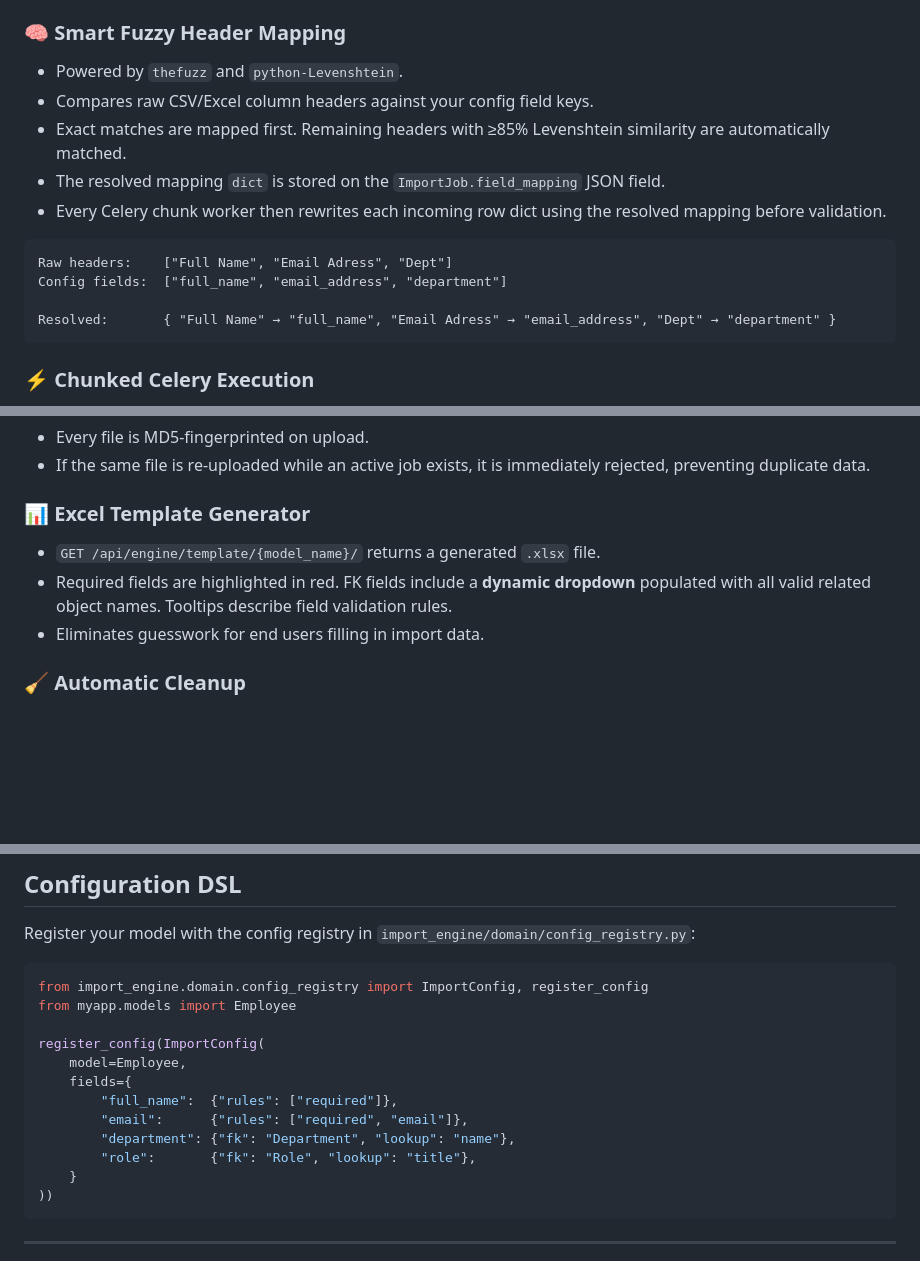
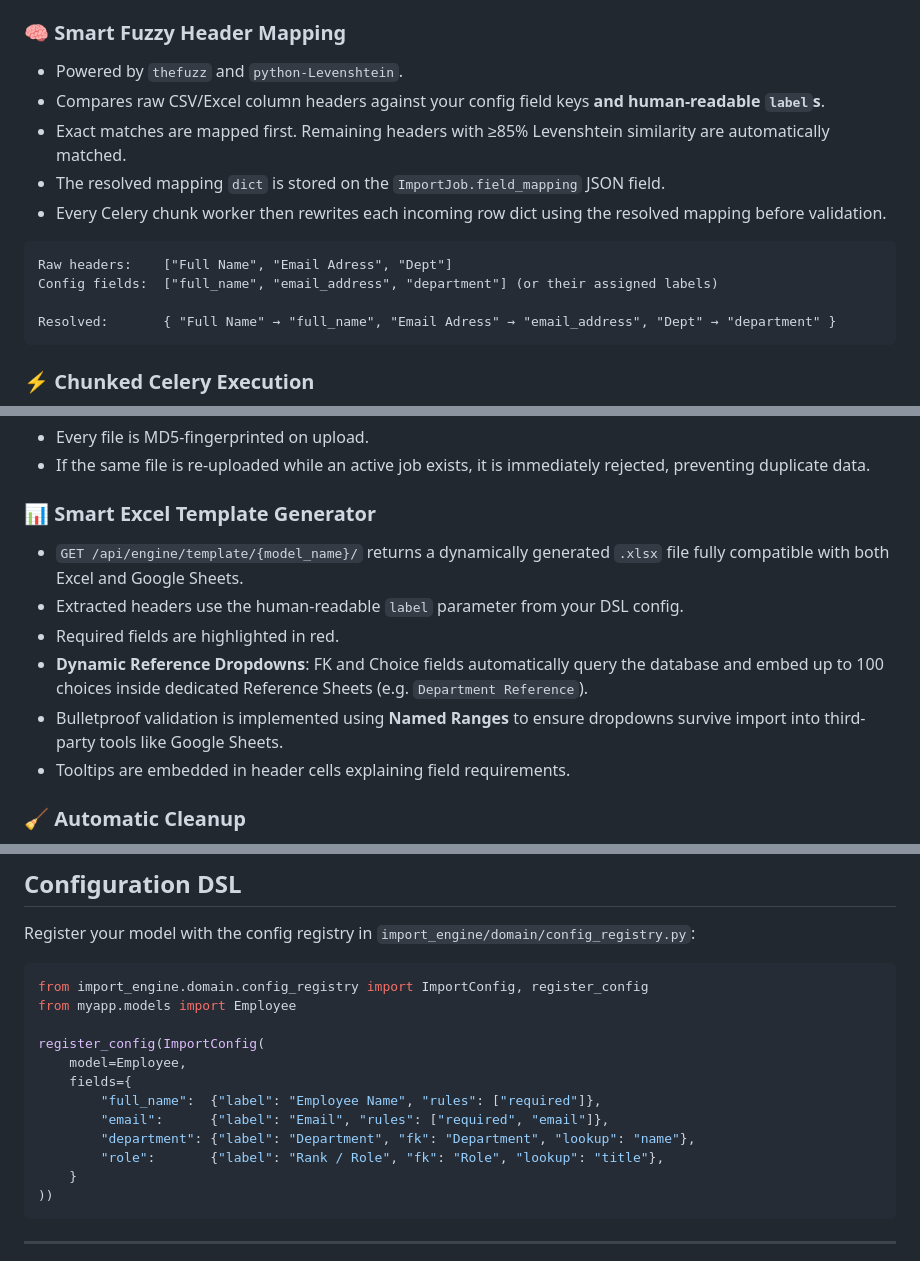
Before and after one commit to Adarsh-P-Baiju/django-data-engine, a Markdown page: README.md, 3 parts joined by grey strips. Drawn GitHub-style; blank space fills up the shorter version.

Commit message:
doc: Update README to detail `label` usage in fuzzy header mapping and describe the new smart Excel template generator with dynamic dropdowns and named ranges.

````diff
--- a/README.md
+++ b/README.md
@@ -78,14 +78,14 @@ The **Django Data Engine Import Engine** allows you to plug-and-play enterprise-
 
 ### 🧠 Smart Fuzzy Header Mapping
 - Powered by `thefuzz` and `python-Levenshtein`.
-- Compares raw CSV/Excel column headers against your config field keys.
+- Compares raw CSV/Excel column headers against your config field keys **and human-readable `label`s**.
 - Exact matches are mapped first. Remaining headers with ≥85% Levenshtein similarity are automatically matched.
 - The resolved mapping `dict` is stored on the `ImportJob.field_mapping` JSON field.
 - Every Celery chunk worker then rewrites each incoming row dict using the resolved mapping before validation.
 
 ```
 Raw headers:    ["Full Name", "Email Adress", "Dept"]
-Config fields:  ["full_name", "email_address", "department"]
+Config fields:  ["full_name", "email_address", "department"] (or their assigned labels)
 
 Resolved:       { "Full Name" → "full_name", "Email Adress" → "email_address", "Dept" → "department" }
 ```
@@ -148,10 +148,13 @@ ws.onmessage = (e) => console.log(JSON.parse(e.data));
 - Every file is MD5-fingerprinted on upload.
 - If the same file is re-uploaded while an active job exists, it is immediately rejected, preventing duplicate data.
 
-### 📊 Excel Template Generator
-- `GET /api/engine/template/{model_name}/` returns a generated `.xlsx` file.
-- Required fields are highlighted in red. FK fields include a **dynamic dropdown** populated with all valid related object names. Tooltips describe field validation rules.
-- Eliminates guesswork for end users filling in import data.
+### 📊 Smart Excel Template Generator
+- `GET /api/engine/template/{model_name}/` returns a dynamically generated `.xlsx` file fully compatible with both Excel and Google Sheets.
+- Extracted headers use the human-readable `label` parameter from your DSL config.
+- Required fields are highlighted in red.
+- **Dynamic Reference Dropdowns**: FK and Choice fields automatically query the database and embed up to 100 choices inside dedicated Reference Sheets (e.g. `Department Reference`).
+- Bulletproof validation is implemented using **Named Ranges** to ensure dropdowns survive import into third-party tools like Google Sheets.
+- Tooltips are embedded in header cells explaining field requirements.
 
 ### 🧹 Automatic Cleanup
 - When all chunks of a job complete, `cleanup_job` is dispatched to the `light_tasks` queue.
@@ -170,10 +173,10 @@ from myapp.models import Employee
 register_config(ImportConfig(
     model=Employee,
     fields={
-        "full_name":  {"rules": ["required"]},
-        "email":      {"rules": ["required", "email"]},
-        "department": {"fk": "Department", "lookup": "name"},
-        "role":       {"fk": "Role", "lookup": "title"},
+        "full_name":  {"label": "Employee Name", "rules": ["required"]},
+        "email":      {"label": "Email", "rules": ["required", "email"]},
+        "department": {"label": "Department", "fk": "Department", "lookup": "name"},
+        "role":       {"label": "Rank / Role", "fk": "Role", "lookup": "title"},
     }
 ))
 ```
````
